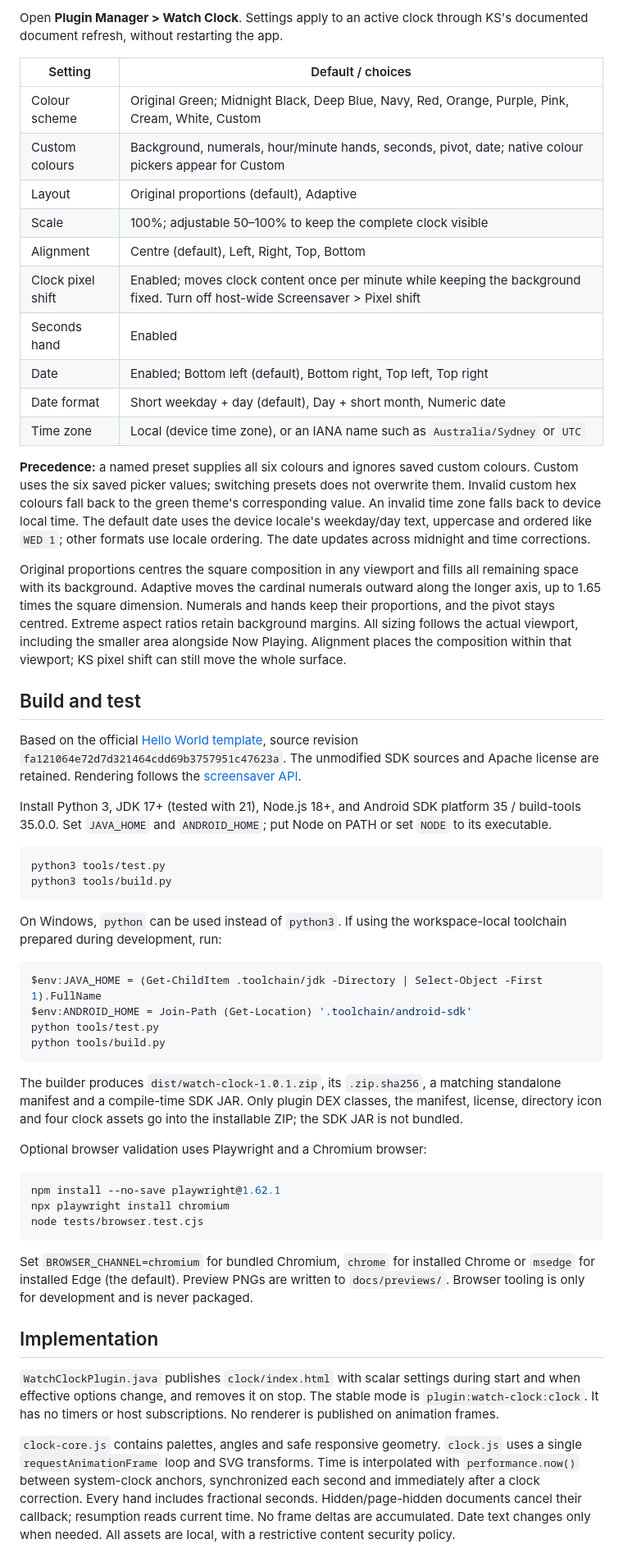
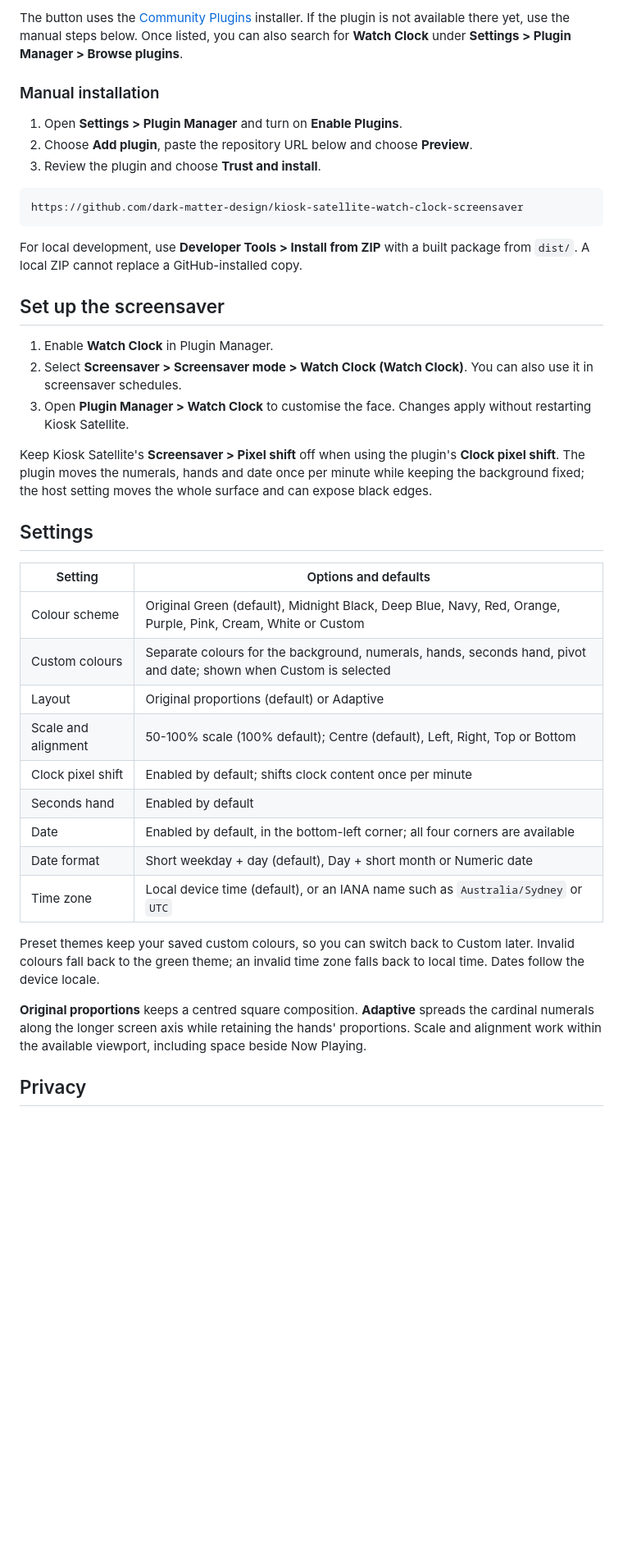
Before and after one commit to dark-matter-design/kiosk-satellite-watch-clock-screensaver, a Markdown page: README.md, the part around one of its changes. Shown at 82% size. Drawn GitHub-style; blank space fills up the shorter version.

Commit message:
Simplify README and add official Kiosk Satellite install button

````diff
--- a/README.md
+++ b/README.md
@@ -21,58 +19,43 @@ Requires Android 7.0+ and a current Kiosk Satellite build supporting SDK 1 asset
 
-Open **Plugin Manager > Watch Clock**. Settings apply to an active clock through KS's documented document refresh, without restarting the app.
+The button uses the [Community Plugins](https://kiosksatellite.com/plugins/) installer. If the plugin is not available there yet, use the manual steps below. Once listed, you can also search for **Watch Clock** under **Settings > Plugin Manager > Browse plugins**.
 
-| Setting | Default / choices |
-| --- | --- |
-| Colour scheme | Original Green; Midnight Black, Deep Blue, Navy, Red, Orange, Purple, Pink, Cream, White, Custom |
-| Custom colours | Background, numerals, hour/minute hands, seconds, pivot, date; native colour pickers appear for Custom |
-| Layout | Original proportions (default), Adaptive |
-| Scale | 100%; adjustable 50–100% to keep the complete clock visible |
-| Alignment | Centre (default), Left, Right, Top, Bottom |
-| Clock pixel shift | Enabled; moves clock content once per minute while keeping the background fixed. Turn off host-wide Screensaver > Pixel shift |
-| Seconds hand | Enabled |
-| Date | Enabled; Bottom left (default), Bottom right, Top left, Top right |
-| Date format | Short weekday + day (default), Day + short month, Numeric date |
-| Time zone | Local (device time zone), or an IANA name such as `Australia/Sydney` or `UTC` |
+### Manual installation
 
-**Precedence:** a named preset supplies all six colours and ignores saved custom colours. Custom uses the six saved picker values; switching presets does not overwrite them. Invalid custom hex colours fall back to the green theme's corresponding value. An invalid time zone falls back to device local time. The default date uses the device locale's weekday/day text, uppercase and ordered like `WED 1`; other formats use locale ordering. The date updates across midnight and time corrections.
+1. Open **Settings > Plugin Manager** and turn on **Enable Plugins**.
+2. Choose **Add plugin**, paste the repository URL below and choose **Preview**.
+3. Review the plugin and choose **Trust and install**.
 
-Original proportions centres the square composition in any viewport and fills all remaining space with its background. Adaptive moves the cardinal numerals outward along the longer axis, up to 1.65 times the square dimension. Numerals and hands keep their proportions, and the pivot stays centred. Extreme aspect ratios retain background margins. All sizing follows the actual viewport, including the smaller area alongside Now Playing. Alignment places the composition within that viewport; KS pixel shift can still move the whole surface.
-
-## Build and test
-
-Based on the official [Hello World template](https://github.com/jxlarrea/kiosk-satellite-plugin-hello-world), source revision `fa121064e72d7d321464cdd69b3757951c47623a`. The unmodified SDK sources and Apache license are retained. Rendering follows the [screensaver API](https://github.com/jxlarrea/kiosk-satellite-plugin-hello-world/blob/main/docs/screensavers.md).
-
-Install Python 3, JDK 17+ (tested with 21), Node.js 18+, and Android SDK platform 35 / build-tools 35.0.0. Set `JAVA_HOME` and `ANDROID_HOME`; put Node on PATH or set `NODE` to its executable.
-
-```sh
-python3 tools/test.py
-python3 tools/build.py
+```text
+https://github.com/dark-matter-design/kiosk-satellite-watch-clock-screensaver
 ```
 
-On Windows, `python` can be used instead of `python3`. If using the workspace-local toolchain prepared during development, run:
+For local development, use **Developer Tools > Install from ZIP** with a built package from `dist/`. A local ZIP cannot replace a GitHub-installed copy.
 
-```powershell
-$env:JAVA_HOME = (Get-ChildItem .toolchain/jdk -Directory | Select-Object -First 1).FullName
-$env:ANDROID_HOME = Join-Path (Get-Location) '.toolchain/android-sdk'
-python tools/test.py
-python tools/build.py
-```
+## Set up the screensaver
 
-The builder produces `dist/watch-clock-1.0.1.zip`, its `.zip.sha256`, a matching standalone manifest and a compile-time SDK JAR. Only plugin DEX classes, the manifest, license, directory icon and four clock assets go into the installable ZIP; the SDK JAR is not bundled.
+1. Enable **Watch Clock** in Plugin Manager.
+2. Select **Screensaver > Screensaver mode > Watch Clock (Watch Clock)**. You can also use it in screensaver schedules.
+3. Open **Plugin Manager > Watch Clock** to customise the face. Changes apply without restarting Kiosk Satellite.
 
-Optional browser validation uses Playwright and a Chromium browser:
+Keep Kiosk Satellite's **Screensaver > Pixel shift** off when using the plugin's **Clock pixel shift**. The plugin moves the numerals, hands and date once per minute while keeping the background fixed; the host setting moves the whole surface and can expose black edges.
 
-```sh
-npm install --no-save playwright@1.62.1
-npx playwright install chromium
-node tests/browser.test.cjs
-```
+## Settings
 
-Set `BROWSER_CHANNEL=chromium` for bundled Chromium, `chrome` for installed Chrome or `msedge` for installed Edge (the default). Preview PNGs are written to `docs/previews/`. Browser tooling is only for development and is never packaged.
+| Setting | Options and defaults |
+| --- | --- |
+| Colour scheme | Original Green (default), Midnight Black, Deep Blue, Navy, Red, Orange, Purple, Pink, Cream, White or Custom |
+| Custom colours | Separate colours for the background, numerals, hands, seconds hand, pivot and date; shown when Custom is selected |
+| Layout | Original proportions (default) or Adaptive |
+| Scale and alignment | 50-100% scale (100% default); Centre (default), Left, Right, Top or Bottom |
+| Clock pixel shift | Enabled by default; shifts clock content once per minute |
+| Seconds hand | Enabled by default |
+| Date | Enabled by default, in the bottom-left corner; all four corners are available |
+| Date format | Short weekday + day (default), Day + short month or Numeric date |
+| Time zone | Local device time (default), or an IANA name such as `Australia/Sydney` or `UTC` |
 
-## Implementation
+Preset themes keep your saved custom colours, so you can switch back to Custom later. Invalid colours fall back to the green theme; an invalid time zone falls back to local time. Dates follow the device locale.
 
-`WatchClockPlugin.java` publishes `clock/index.html` with scalar settings during start and when effective options change, and removes it on stop. The stable mode is `plugin:watch-clock:clock`. It has no timers or host subscriptions. No renderer is published on animation frames.
+**Original proportions** keeps a centred square composition. **Adaptive** spreads the cardinal numerals along the longer screen axis while retaining the hands' proportions. Scale and alignment work within the available viewport, including space beside Now Playing.
 
-`clock-core.js` contains palettes, angles and safe responsive geometry. `clock.js` uses a single `requestAnimationFrame` loop and SVG transforms. Time is interpolated with `performance.now()` between system-clock anchors, synchronized each second and immediately after a clock correction. Every hand includes fractional seconds. Hidden/page-hidden documents cancel their callback; resumption reads current time. No frame deltas are accumulated. Date text changes only when needed. All assets are local, with a restrictive content security policy.
+## Privacy
 
````
Also changed, not shown: other parts of README.md (+14 -18 lines), docs/DEVELOPMENT.md (added, +53 -0 lines).
